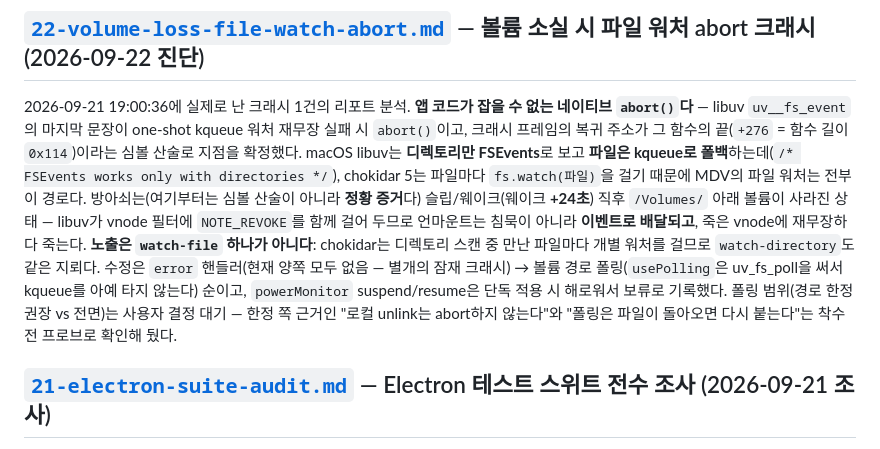
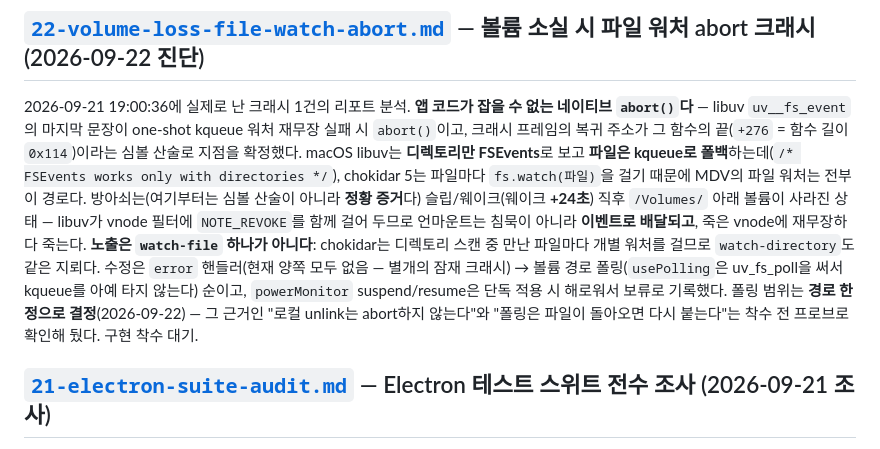
Before and after one commit to oiysful/MDV, a Markdown page: docs/plans/README.md, the part around the change. GitHub-like rendering.

```diff
--- a/docs/plans/README.md
+++ b/docs/plans/README.md
@@ -17,7 +17,7 @@
 
 ## [`22-volume-loss-file-watch-abort.md`](./22-volume-loss-file-watch-abort.md) — 볼륨 소실 시 파일 워처 abort 크래시 (2026-09-22 진단)
 
-2026-09-21 19:00:36에 실제로 난 크래시 1건의 리포트 분석. **앱 코드가 잡을 수 없는 네이티브 `abort()`다** — libuv `uv__fs_event`의 마지막 문장이 one-shot kqueue 워처 재무장 실패 시 `abort()`이고, 크래시 프레임의 복귀 주소가 그 함수의 끝(`+276` = 함수 길이 `0x114`)이라는 심볼 산술로 지점을 확정했다. macOS libuv는 **디렉토리만 FSEvents**로 보고 **파일은 kqueue로 폴백**하는데(`/* FSEvents works only with directories */`), chokidar 5는 파일마다 `fs.watch(파일)`을 걸기 때문에 MDV의 파일 워처는 전부 이 경로다. 방아쇠는(여기부터는 심볼 산술이 아니라 **정황 증거**다) 슬립/웨이크(웨이크 **+24초**) 직후 `/Volumes/` 아래 볼륨이 사라진 상태 — libuv가 vnode 필터에 `NOTE_REVOKE`를 함께 걸어 두므로 언마운트는 침묵이 아니라 **이벤트로 배달되고**, 죽은 vnode에 재무장하다 죽는다. **노출은 `watch-file` 하나가 아니다**: chokidar는 디렉토리 스캔 중 만난 파일마다 개별 워처를 걸므로 `watch-directory`도 같은 지뢰다. 수정은 `error` 핸들러(현재 양쪽 모두 없음 — 별개의 잠재 크래시) → 볼륨 경로 폴링(`usePolling`은 uv_fs_poll을 써서 kqueue를 아예 타지 않는다) 순이고, `powerMonitor` suspend/resume은 단독 적용 시 해로워서 보류로 기록했다. 폴링 범위(경로 한정 권장 vs 전면)는 사용자 결정 대기 — 한정 쪽 근거인 "로컬 unlink는 abort하지 않는다"와 "폴링은 파일이 돌아오면 다시 붙는다"는 착수 전 프로브로 확인해 뒀다.
+2026-09-21 19:00:36에 실제로 난 크래시 1건의 리포트 분석. **앱 코드가 잡을 수 없는 네이티브 `abort()`다** — libuv `uv__fs_event`의 마지막 문장이 one-shot kqueue 워처 재무장 실패 시 `abort()`이고, 크래시 프레임의 복귀 주소가 그 함수의 끝(`+276` = 함수 길이 `0x114`)이라는 심볼 산술로 지점을 확정했다. macOS libuv는 **디렉토리만 FSEvents**로 보고 **파일은 kqueue로 폴백**하는데(`/* FSEvents works only with directories */`), chokidar 5는 파일마다 `fs.watch(파일)`을 걸기 때문에 MDV의 파일 워처는 전부 이 경로다. 방아쇠는(여기부터는 심볼 산술이 아니라 **정황 증거**다) 슬립/웨이크(웨이크 **+24초**) 직후 `/Volumes/` 아래 볼륨이 사라진 상태 — libuv가 vnode 필터에 `NOTE_REVOKE`를 함께 걸어 두므로 언마운트는 침묵이 아니라 **이벤트로 배달되고**, 죽은 vnode에 재무장하다 죽는다. **노출은 `watch-file` 하나가 아니다**: chokidar는 디렉토리 스캔 중 만난 파일마다 개별 워처를 걸므로 `watch-directory`도 같은 지뢰다. 수정은 `error` 핸들러(현재 양쪽 모두 없음 — 별개의 잠재 크래시) → 볼륨 경로 폴링(`usePolling`은 uv_fs_poll을 써서 kqueue를 아예 타지 않는다) 순이고, `powerMonitor` suspend/resume은 단독 적용 시 해로워서 보류로 기록했다. 폴링 범위는 **경로 한정으로 결정**(2026-09-22) — 그 근거인 "로컬 unlink는 abort하지 않는다"와 "폴링은 파일이 돌아오면 다시 붙는다"는 착수 전 프로브로 확인해 뒀다. 구현 착수 대기.
 
 ## [`21-electron-suite-audit.md`](./21-electron-suite-audit.md) — Electron 테스트 스위트 전수 조사 (2026-09-21 조사)
 
```
Also changed, not shown: docs/plans/22-volume-loss-file-watch-abort.md (+9 -7 lines).
